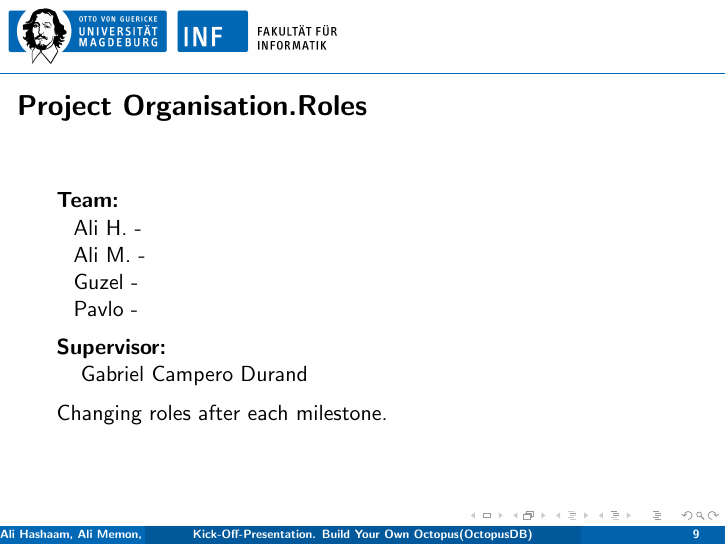
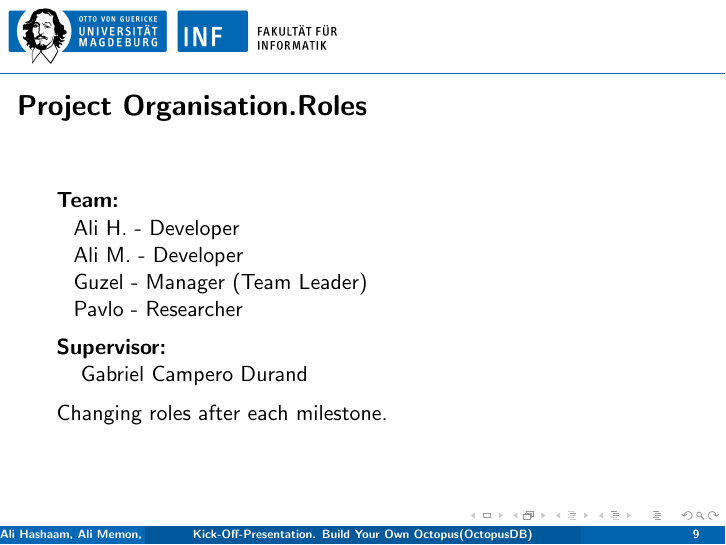
Before and after one commit to alihashaam/Blinking_Octopus, LaTeX slides (Kick-Off-Presentation/presentation.tex): page 15 of 17. Compiled offline with pdfLaTeX.

Commit message:
Added roles

```diff
--- a/Kick-Off-Presentation/presentation.tex
+++ b/Kick-Off-Presentation/presentation.tex
@@ -98,10 +98,10 @@ Like "real" octopus can mimic other creatures and adjust to the environment
 \frametitle{Project Organisation.Roles}
 
 \textbf{Team:} \\
-\hspace{0.3 cm}Ali H. - \\
-\hspace{0.3 cm}Ali M. - \\
-\hspace{0.3 cm}Guzel - \\
-\hspace{0.3 cm}Pavlo - \\
+\hspace{0.3 cm}Ali H. - Developer\\
+\hspace{0.3 cm}Ali M. - Developer\\
+\hspace{0.3 cm}Guzel - Manager (Team Leader)\\
+\hspace{0.3 cm}Pavlo - Researcher\\
 
 \vspace{0.2 cm}
 \textbf{Supervisor:} \\
```
Also changed, not shown: Kick-Off-Presentation/presentation.pdf, kick_off.pdf, 2 other files.
